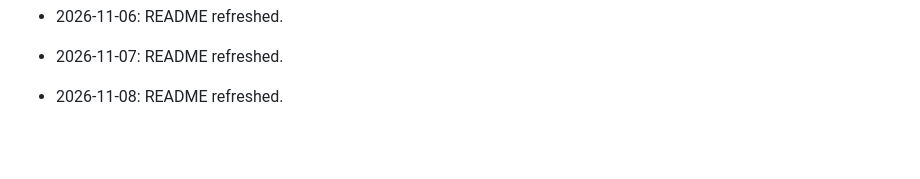
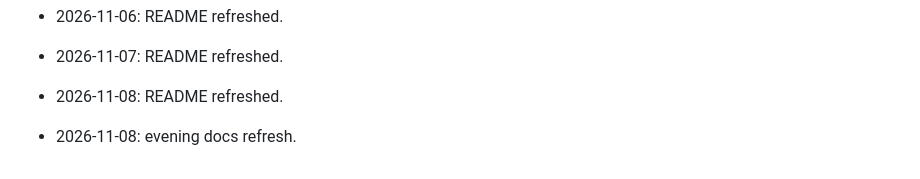
Before and after one commit to HamzaZahid2018/LangAi-Project, a Markdown page: README.md, the part around the change. GitHub-like rendering; blank space fills up the shorter version.

Commit message:
docs: refresh README

```diff
--- a/README.md
+++ b/README.md
@@ -266,3 +266,5 @@ Created with ❤️ by the LangAI team
 - 2026-11-07: README refreshed.
 
 - 2026-11-08: README refreshed.
+
+- 2026-11-08: evening docs refresh.
```
